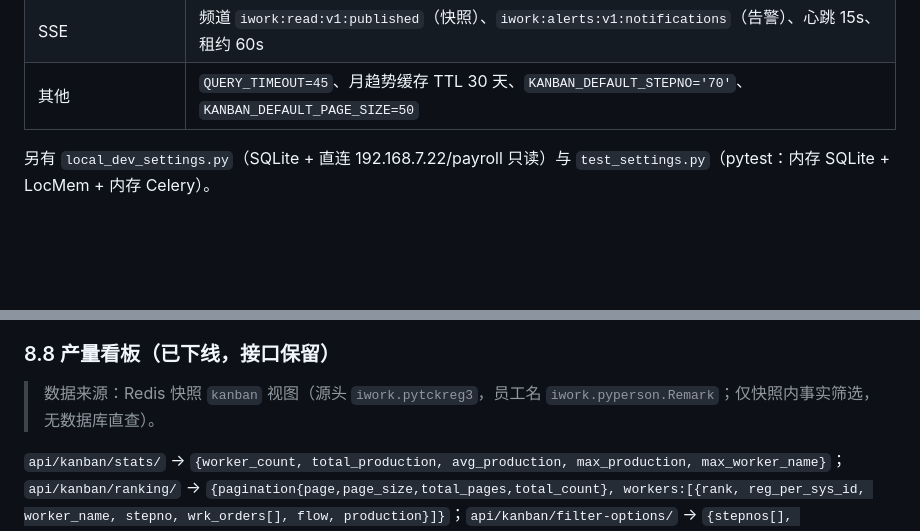
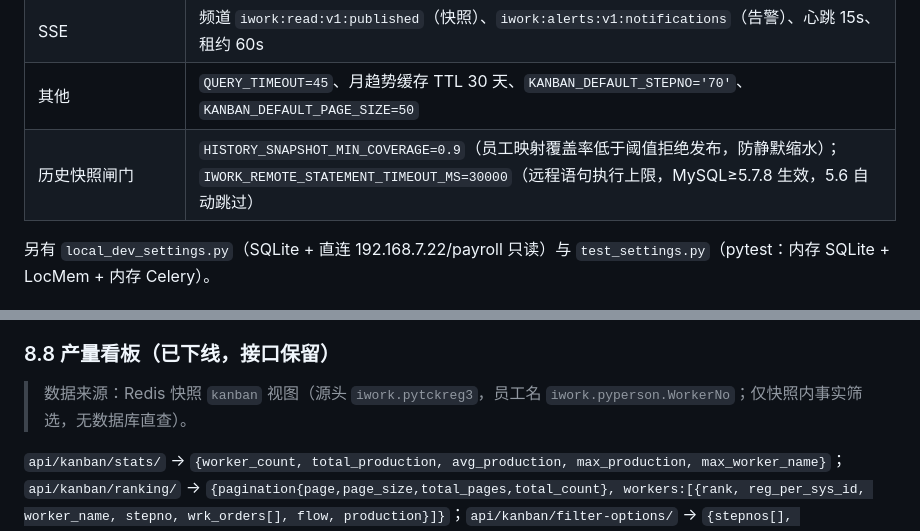
Before and after one commit to jiejiejie113/iwork11, a Markdown page: Tpi看板框架&前后端数据映射.md, 2 parts joined by grey strips. GitHub-like rendering; blank space fills up the shorter version.

```diff
--- a/Tpi看板框架&前后端数据映射.md
+++ b/Tpi看板框架&前后端数据映射.md
@@ -252,6 +252,7 @@ D:\iwork\
 | 读模型 | `READ_MODEL_CACHE_PREFIX='iwork:read:v1'`、schema v1、保留 172800s、软陈旧 120s、硬陈旧 600s |
 | SSE | 频道 `iwork:read:v1:published`（快照）、`iwork:alerts:v1:notifications`（告警）、心跳 15s、租约 60s |
 | 其他 | `QUERY_TIMEOUT=45`、月趋势缓存 TTL 30 天、`KANBAN_DEFAULT_STEPNO='70'`、`KANBAN_DEFAULT_PAGE_SIZE=50` |
+| 历史快照闸门 | `HISTORY_SNAPSHOT_MIN_COVERAGE=0.9`（员工映射覆盖率低于阈值拒绝发布，防静默缩水）；`IWORK_REMOTE_STATEMENT_TIMEOUT_MS=30000`（远程语句执行上限，MySQL≥5.7.8 生效，5.6 自动跳过） |
 
 另有 `local_dev_settings.py`（SQLite + 直连 192.168.7.22/payroll 只读）与 `test_settings.py`（pytest：内存 SQLite + LocMem + 内存 Celery）。
 
@@ -493,7 +497,7 @@ D:\iwork\
 
 ### 8.8 产量看板（已下线，接口保留）
 
-> 数据来源：Redis 快照 `kanban` 视图（源头 `iwork.pytckreg3`，员工名 `iwork.pyperson.Remark`；仅快照内事实筛选，无数据库直查）。
+> 数据来源：Redis 快照 `kanban` 视图（源头 `iwork.pytckreg3`，员工名 `iwork.pyperson.WorkerNo`；仅快照内事实筛选，无数据库直查）。
 
 `api/kanban/stats/` → `{worker_count, total_production, avg_production, max_production, max_worker_name}`；`api/kanban/ranking/` → `{pagination{page,page_size,total_pages,total_count}, workers:[{rank, reg_per_sys_id, worker_name, stepno, wrk_orders[], flow, production}]}`；`api/kanban/filter-options/` → `{stepnos[], wrk_orders[], flows[], employees:[{reg_per_sys_id, name}]}`；筛选参数：`date`（必填）、`stepno/wrk_order/flow/reg_per_sys_id` 可多传（同名参数重复追加）、`show_all_flows`。
 
```
Also changed, not shown: other parts of Tpi看板框架&前后端数据映射.md (+21 -5 lines), docs/开发文档/iwork规范手册.md (+11 -7 lines).
